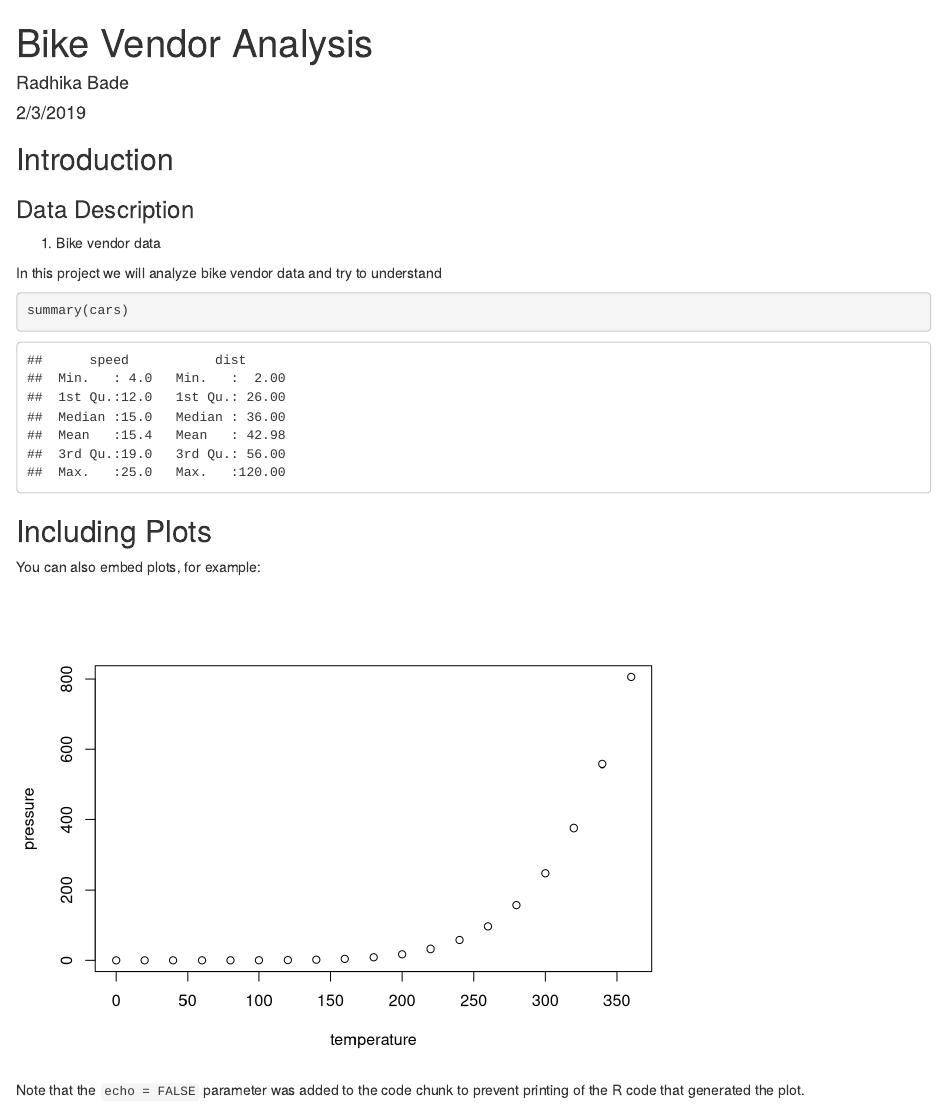
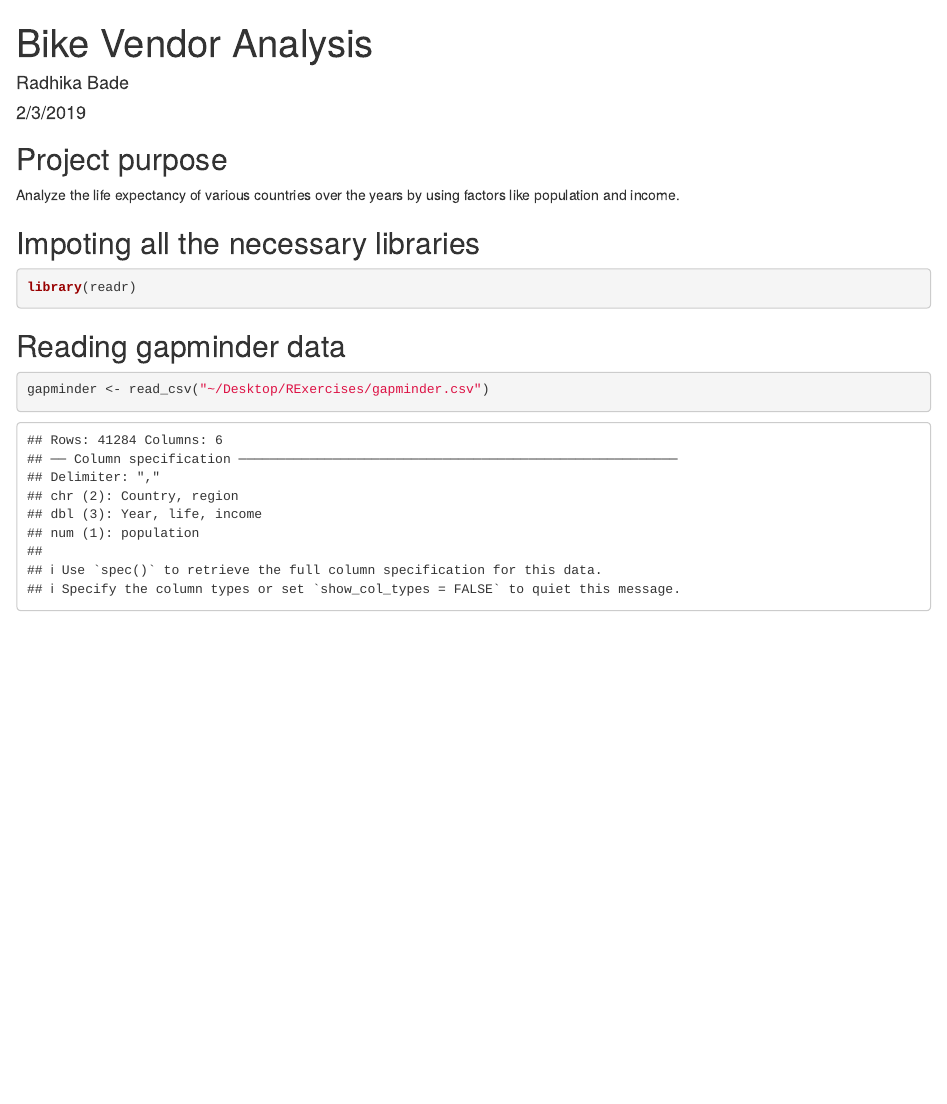
Before and after one commit to radhikabade/DataAnalytics, an R Markdown document (Code/BikeVendorAnalysis.Rmd): the page in a window 1100 px wide, from its top. Rendered offline with R 4.5, knitr and Pandoc, with nearby package versions.

Commit message:
Update Code/BikeVendorAnalysis.Rmd

````diff
--- a/Code/BikeVendorAnalysis.Rmd
+++ b/Code/BikeVendorAnalysis.Rmd
@@ -9,24 +9,17 @@ output: html_document
 knitr::opts_chunk$set(echo = TRUE)
 ```
 
-## Introduction
+## Project purpose
 
-### Data Description
+Analyze the life expectancy of various countries over the years by using factors like population and income.
 
-1. Bike vendor data
-
-In this project we will analyze bike vendor data and try to understand
-
-```{r cars}
-summary(cars)
+## Impoting all the necessary libraries
+```{r, echo=TRUE}
+library(readr)
 ```
 
-## Including Plots
+## Reading gapminder data
 
-You can also embed plots, for example:
-
-```{r pressure, echo=FALSE}
-plot(pressure)
+```{r, echo=TRUE}
+gapminder <- read_csv("~/Desktop/RExercises/gapminder.csv")
 ```
-
-Note that the `echo = FALSE` parameter was added to the code chunk to prevent printing of the R code that generated the plot.
````
